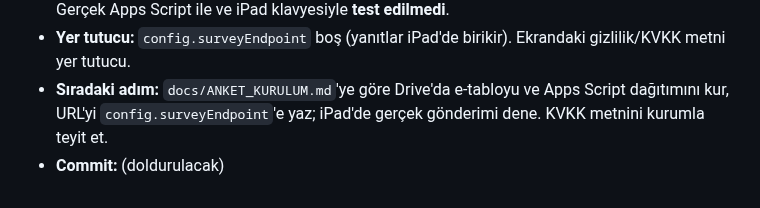
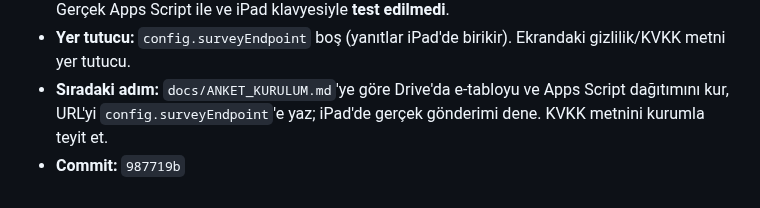
Before and after one commit to bonartd/OCinfo, a Markdown page: TEAM_STATUS.md, the part around the change. Drawn GitHub-style.

Commit message:
TEAM_STATUS.md: commit hash'i doldur
Co-Authored-By: Claude Opus 5.5 <noreply@anthropic.com>

```diff
--- a/TEAM_STATUS.md
+++ b/TEAM_STATUS.md
@@ -83,4 +83,4 @@ Aşağıdaki bloğu kopyalayıp **Kayıt Defteri'nin en altına** yapıştır ve
 - **Doğrulama:** Tarayıcıda yüz → form → gönder → teşekkür → 6 sn sonra sıfırlama; kuyruğa doğru kayıt; sahte uç noktayla hata durumunda bekleme, `online` ile gönderip kuyruğu boşaltma; hareketsizlikte formun temizlenip Sayfa 1'e dönmesi; 1080×810, 1024×768, 810×1080 düzenleri. Gerçek Apps Script ile ve iPad klavyesiyle **test edilmedi**.
 - **Yer tutucu:** `config.surveyEndpoint` boş (yanıtlar iPad'de birikir). Ekrandaki gizlilik/KVKK metni yer tutucu.
 - **Sıradaki adım:** `docs/ANKET_KURULUM.md`'ye göre Drive'da e-tabloyu ve Apps Script dağıtımını kur, URL'yi `config.surveyEndpoint`'e yaz; iPad'de gerçek gönderimi dene. KVKK metnini kurumla teyit et.
-- **Commit:** (doldurulacak)
+- **Commit:** `987719b`
```
